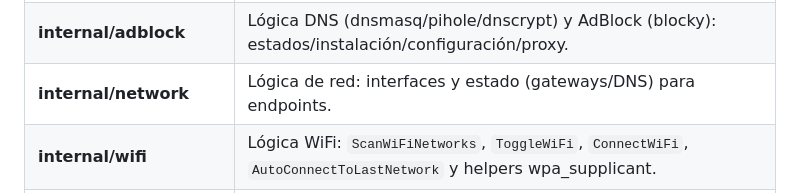
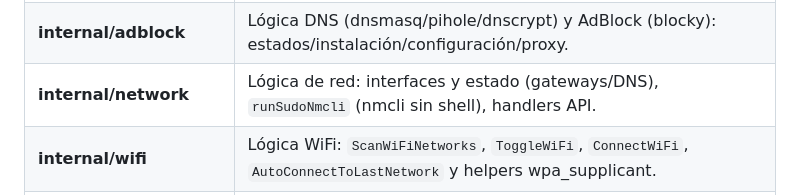
Before and after one commit to Hostberry-project/hostberry-project, a Markdown page: docs/ESTRUCTURA_MODULOS.md, the part around the change. Drawn GitHub-style.

Commit message:
Auto-subida: 2026-03-20 00:24:19

```diff
--- a/docs/ESTRUCTURA_MODULOS.md
+++ b/docs/ESTRUCTURA_MODULOS.md
@@ -20,7 +20,7 @@ El proyecto está organizado con paquetes bajo `internal/` para separar configur
 | **internal/templates** | Motor de templates y render: `CreateTemplateEngine`, `RenderTemplate`. |
 | **internal/utils** | Utilidades compartidas: ejecución de comandos permitidos (caché/filtrado), parseos seguros y helpers de estado. |
 | **internal/adblock** | Lógica DNS (dnsmasq/pihole/dnscrypt) y AdBlock (blocky): estados/instalación/configuración/proxy. |
-| **internal/network** | Lógica de red: interfaces y estado (gateways/DNS) para endpoints. |
+| **internal/network** | Lógica de red: interfaces y estado (gateways/DNS), `runSudoNmcli` (nmcli sin shell), handlers API. |
 | **internal/wifi** | Lógica WiFi: `ScanWiFiNetworks`, `ToggleWiFi`, `ConnectWiFi`, `AutoConnectToLastNetwork` y helpers wpa_supplicant. |
 | **internal/vpn** | Lógica VPN: OpenVPN y WireGuard (`GetVPNStatus`, `GetOpenVPNConfig`, `ConnectVPN`, `ConfigureWireGuard`, etc.). |
 | **internal/system** | Lógica del sistema: info/estadísticas y acciones como `SystemRestart`/`SystemShutdown`. |
```
